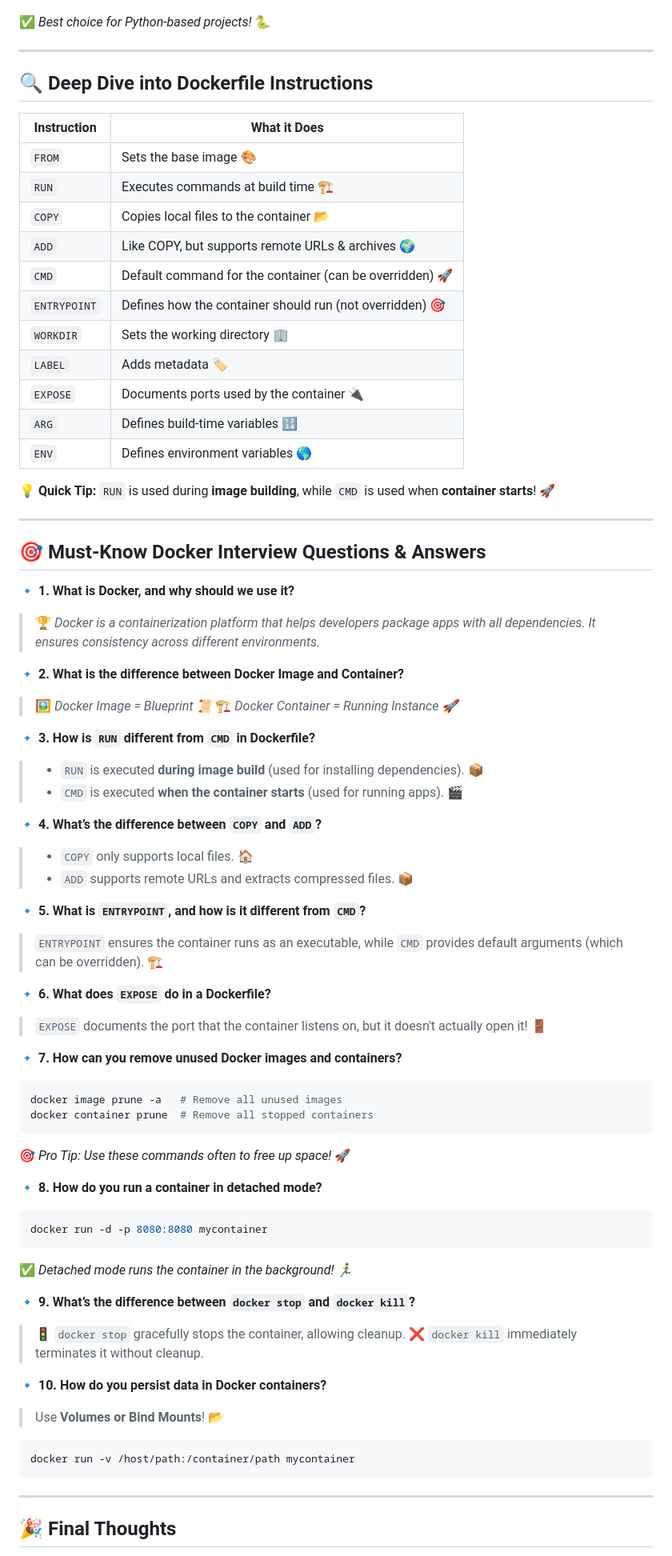
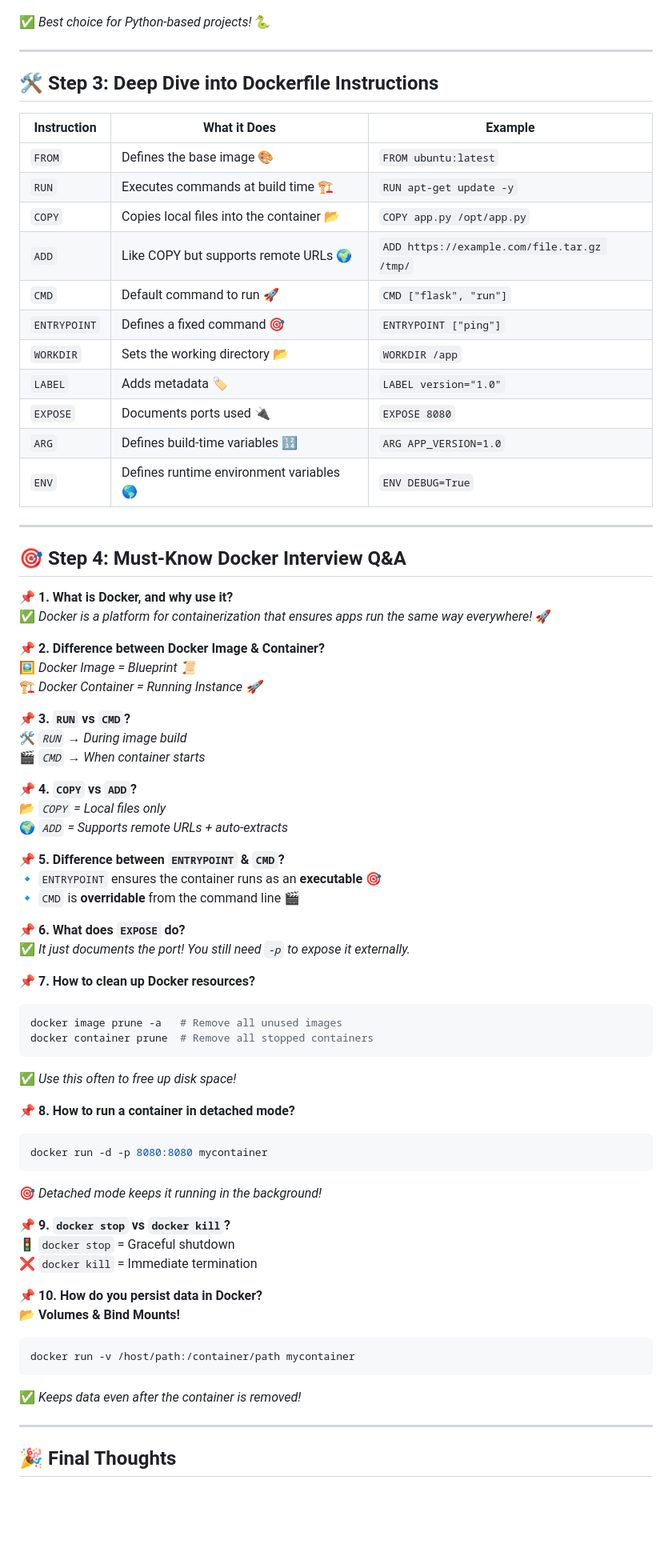
Before and after one commit to laditrinath321/Mastering_Docker, a Markdown page: DOCKERFILE_CODE_29MAR/README.md, the part around the change printed below. Shown: that part at 80% size. Drawn GitHub-style; blank space fills up the shorter version.

Commit message:
Int_mod_21

````diff
--- a/DOCKERFILE_CODE_29MAR/README.md
+++ b/DOCKERFILE_CODE_29MAR/README.md
@@ -75,71 +88,71 @@ CMD ["flask", "run", "--host=0.0.0.0", "--port=8080"]
 
 ---
 
-## 🔍 Deep Dive into Dockerfile Instructions
+## 🛠️ Step 3: Deep Dive into Dockerfile Instructions
 
-| Instruction | What it Does |
-|------------|-------------|
-| `FROM` | Sets the base image 🎨 |
-| `RUN` | Executes commands at build time 🏗️ |
-| `COPY` | Copies local files to the container 📂 |
-| `ADD` | Like COPY, but supports remote URLs & archives 🌍 |
-| `CMD` | Default command for the container (can be overridden) 🚀 |
-| `ENTRYPOINT` | Defines how the container should run (not overridden) 🎯 |
-| `WORKDIR` | Sets the working directory 🏢 |
-| `LABEL` | Adds metadata 🏷️ |
-| `EXPOSE` | Documents ports used by the container 🔌 |
-| `ARG` | Defines build-time variables 🔢 |
-| `ENV` | Defines environment variables 🌎 |
-
-💡 **Quick Tip:** `RUN` is used during **image building**, while `CMD` is used when **container starts**! 🚀
+| Instruction | What it Does | Example |
+|------------|-------------|---------|
+| `FROM` | Defines the base image 🎨 | `FROM ubuntu:latest` |
+| `RUN` | Executes commands at build time 🏗️ | `RUN apt-get update -y` |
+| `COPY` | Copies local files into the container 📂 | `COPY app.py /opt/app.py` |
+| `ADD` | Like COPY but supports remote URLs 🌍 | `ADD https://example.com/file.tar.gz /tmp/` |
+| `CMD` | Default command to run 🚀 | `CMD ["flask", "run"]` |
+| `ENTRYPOINT` | Defines a fixed command 🎯 | `ENTRYPOINT ["ping"]` |
+| `WORKDIR` | Sets the working directory 📂 | `WORKDIR /app` |
+| `LABEL` | Adds metadata 🏷️ | `LABEL version="1.0"` |
+| `EXPOSE` | Documents ports used 🔌 | `EXPOSE 8080` |
+| `ARG` | Defines build-time variables 🔢 | `ARG APP_VERSION=1.0` |
+| `ENV` | Defines runtime environment variables 🌎 | `ENV DEBUG=True` |
 
 ---
 
-## 🎯 Must-Know Docker Interview Questions & Answers
+## 🎯 Step 4: Must-Know Docker Interview Q&A
 
-🔹 **1. What is Docker, and why should we use it?**
-> 🏆 *Docker is a containerization platform that helps developers package apps with all dependencies. It ensures consistency across different environments.*
+📌 **1. What is Docker, and why use it?**
+✅ *Docker is a platform for containerization that ensures apps run the same way everywhere!* 🚀
 
-🔹 **2. What is the difference between Docker Image and Container?**
-> 🖼️ *Docker Image = Blueprint 📜*
-> 🏗️ *Docker Container = Running Instance 🚀*
+📌 **2. Difference between Docker Image & Container?**
+🖼️ *Docker Image = Blueprint 📜*
+🏗️ *Docker Container = Running Instance 🚀*
 
-🔹 **3. How is `RUN` different from `CMD` in Dockerfile?**
-> - `RUN` is executed **during image build** (used for installing dependencies). 📦
-> - `CMD` is executed **when the container starts** (used for running apps). 🎬
+📌 **3. `RUN` vs `CMD`?**
+🛠️ *`RUN` → During image build*
+🎬 *`CMD` → When container starts*
 
-🔹 **4. What’s the difference between `COPY` and `ADD`?**
-> - `COPY` only supports local files. 🏠
-> - `ADD` supports remote URLs and extracts compressed files. 📦
+📌 **4. `COPY` vs `ADD`?**
+📂 *`COPY` = Local files only*
+🌍 *`ADD` = Supports remote URLs + auto-extracts*
 
-🔹 **5. What is `ENTRYPOINT`, and how is it different from `CMD`?**
-> `ENTRYPOINT` ensures the container runs as an executable, while `CMD` provides default arguments (which can be overridden). 🏗️
+📌 **5. Difference between `ENTRYPOINT` & `CMD`?**
+🔹 `ENTRYPOINT` ensures the container runs as an **executable** 🎯
+🔹 `CMD` is **overridable** from the command line 🎬
 
-🔹 **6. What does `EXPOSE` do in a Dockerfile?**
-> `EXPOSE` documents the port that the container listens on, but it doesn't actually open it! 🚪
+📌 **6. What does `EXPOSE` do?**
+✅ *It just documents the port! You still need `-p` to expose it externally.*
 
-🔹 **7. How can you remove unused Docker images and containers?**
+📌 **7. How to clean up Docker resources?**
 ```bash
 docker image prune -a   # Remove all unused images
 docker container prune  # Remove all stopped containers
 ```
-🎯 *Pro Tip: Use these commands often to free up space!* 🚀
+✅ *Use this often to free up disk space!*
 
-🔹 **8. How do you run a container in detached mode?**
+📌 **8. How to run a container in detached mode?**
 ```bash
 docker run -d -p 8080:8080 mycontainer
 ```
-✅ *Detached mode runs the container in the background! 🏃‍♂️*
+🎯 *Detached mode keeps it running in the background!*
 
-🔹 **9. What’s the difference between `docker stop` and `docker kill`?**
-> 🚦 `docker stop` gracefully stops the container, allowing cleanup.
-> ❌ `docker kill` immediately terminates it without cleanup.
+📌 **9. `docker stop` vs `docker kill`?**
+🚦 `docker stop` = Graceful shutdown
+❌ `docker kill` = Immediate termination
 
-🔹 **10. How do you persist data in Docker containers?**
-> Use **Volumes or Bind Mounts**! 📂
+📌 **10. How do you persist data in Docker?**
+📂 **Volumes & Bind Mounts!**
 ```bash
 docker run -v /host/path:/container/path mycontainer
 ```
+✅ *Keeps data even after the container is removed!*
 
 ---
 
````
Also changed, not shown: other parts of DOCKERFILE_CODE_29MAR/README.md (+32 -18 lines).
